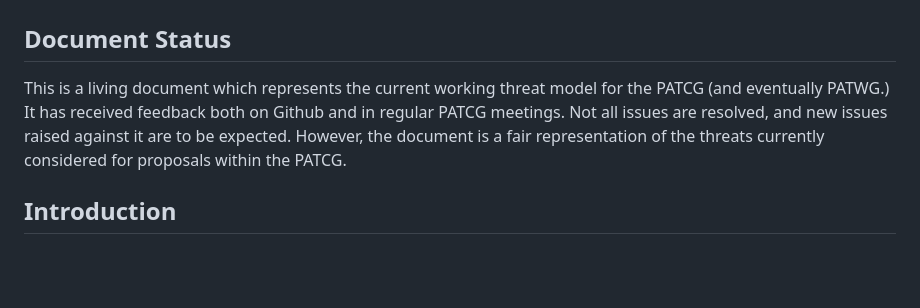
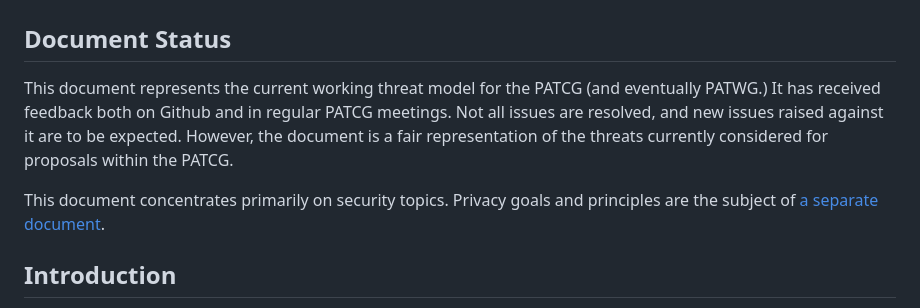
Before and after one commit to patcg/docs-and-reports, a Markdown page: threat-model/readme.md, the part around the change. GitHub-like rendering; blank space fills up the shorter version.

Commit message:
Update threat-model/readme.md
Co-authored-by: Martin Thomson <mt@lowentropy.net>

```diff
--- a/threat-model/readme.md
+++ b/threat-model/readme.md
@@ -3,7 +3,9 @@
 
 ## Document Status
 
-This is a living document which represents the current working threat model for the PATCG (and eventually PATWG.) It has received feedback both on Github and in regular PATCG meetings. Not all issues are resolved, and new issues raised against it are to be expected. However, the document is a fair representation of the threats currently considered for proposals within the PATCG.
+This document represents the current working threat model for the PATCG (and eventually PATWG.) It has received feedback both on Github and in regular PATCG meetings. Not all issues are resolved, and new issues raised against it are to be expected. However, the document is a fair representation of the threats currently considered for proposals within the PATCG.
+
+This document concentrates primarily on security topics. Privacy goals and principles are the subject of [a separate document](https://patcg.github.io/docs-and-reports/principles/).
 
 
 ## Introduction
```
